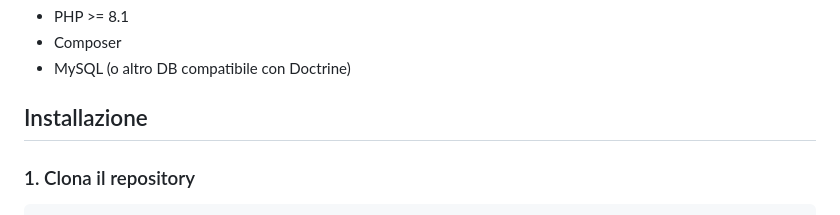
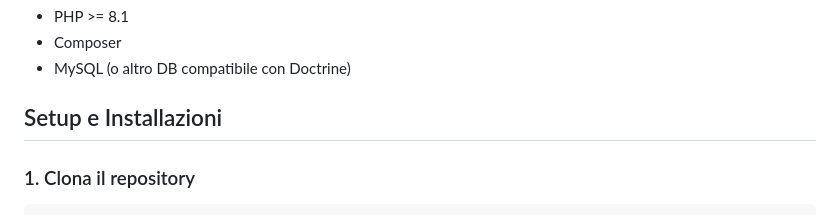
Before and after one commit to LorenzoCoppolone/Studyroom-platform, a Markdown page: README.md, the part around the change. GitHub-like rendering.

Commit message:
feat:fix2.0 README.md

````diff
--- a/README.md
+++ b/README.md
@@ -16,7 +16,7 @@ Gli studenti possono caricare, cercare, recensire e segnalare materiali didattic
 - Composer
 - MySQL (o altro DB compatibile con Doctrine)
 
-##  Installazione
+##  Setup e Installazioni
 
 ### 1. Clona il repository
 ```bash
````
